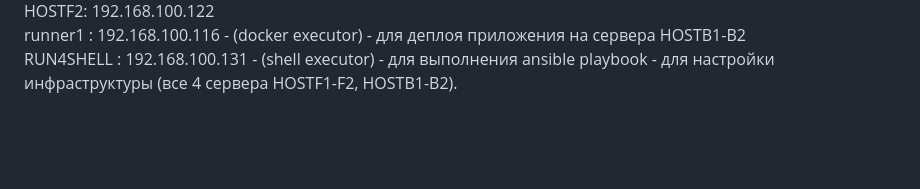
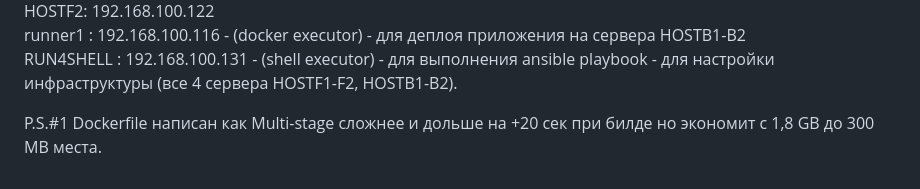
Before and after one commit to wiking3/tmsdipfin, a Markdown page: README.md, the part around the change. GitHub-like rendering; blank space fills up the shorter version.

```diff
--- a/README.md
+++ b/README.md
@@ -36,3 +36,5 @@ Ansible-выполняет через плейбуки следующие зад
   HOSTF2: 192.168.100.122
   runner1 :  192.168.100.116         \- (docker executor) \- для деплоя приложения на сервера HOSTB1-B2
   RUN4SHELL : 192.168.100.131 \- (shell executor) \- для выполнения ansible playbook \- для настройки инфраструктуры (все 4 сервера HOSTF1-F2, HOSTB1-B2).
+
+P.S.#1  Dockerfile написан как Multi-stage сложнее и дольше на +20 сек при билде но экономит с 1,8 GB до 300 MB места.
```
